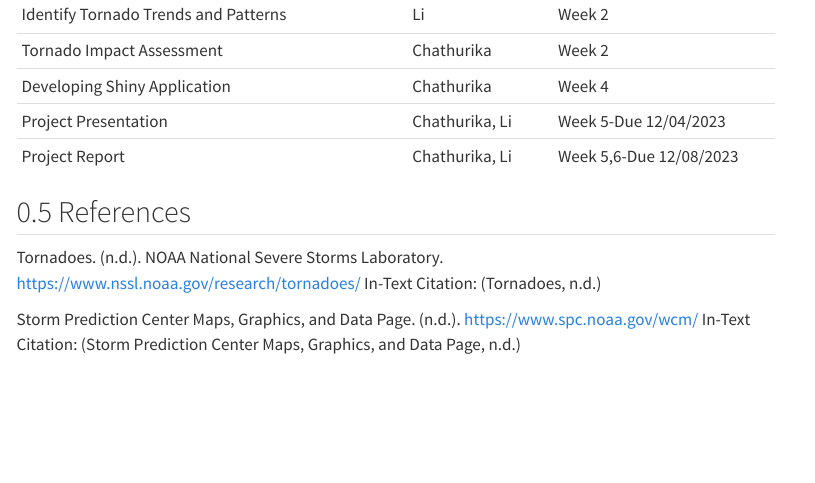
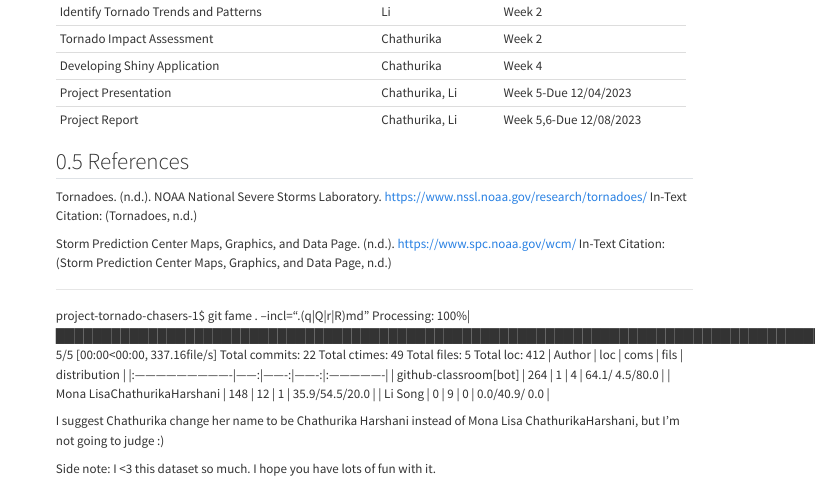
Before and after one commit to stat850-unl/project-tornado-chasers-1, a Quarto document (proposal.qmd): the page in a window 1100 px wide, from 5140 px down before the commit and from 3730 px down after it, so that both start at the same text. Rendered offline with R 4.5, knitr and Pandoc in place of Quarto, with nearby package versions; some code elsewhere in the file could not run offline; menus at the side of the page are left out.

Commit message:
Proposal comments

```diff
--- a/proposal.qmd
+++ b/proposal.qmd
@@ -152,23 +152,48 @@ The goals of this project are to utilize this data to explore and analyze severa
 
 ## Division of Labor
 
++-------------------------------------------+----------------+-------------------------+
 | Steps                                     | Members        | Deadline                |
-|-------------------------------------------|----------------|-------------------------|
++===========================================+================+=========================+
 | Proposal Document                         | Chathurika, Li | Week 1-Due 10/30/2023   |
++-------------------------------------------+----------------+-------------------------+
 | Data Cleaning and Pre-processing          | Li             | Week 1                  |
++-------------------------------------------+----------------+-------------------------+
 | Additional features or variables creating | Chathurika     | Week 1,2                |
++-------------------------------------------+----------------+-------------------------+
 | Identify Tornado Trends and Patterns      | Li             | Week 2                  |
++-------------------------------------------+----------------+-------------------------+
 | Tornado Impact Assessment                 | Chathurika     | Week 2                  |
++-------------------------------------------+----------------+-------------------------+
 | Developing Shiny Application              | Chathurika     | Week 4                  |
++-------------------------------------------+----------------+-------------------------+
 | Project Presentation                      | Chathurika, Li | Week 5-Due 12/04/2023   |
++-------------------------------------------+----------------+-------------------------+
 | Project Report                            | Chathurika, Li | Week 5,6-Due 12/08/2023 |
-
-
++-------------------------------------------+----------------+-------------------------+
 
 ## References
 
-Tornadoes. (n.d.). NOAA National Severe Storms Laboratory. https://www.nssl.noaa.gov/research/tornadoes/
-In-Text Citation: (Tornadoes, n.d.)
+Tornadoes. (n.d.). NOAA National Severe Storms Laboratory. https://www.nssl.noaa.gov/research/tornadoes/ In-Text Citation: (Tornadoes, n.d.)
 
-Storm Prediction Center Maps, Graphics, and Data Page. (n.d.). https://www.spc.noaa.gov/wcm/
-In-Text Citation: (Storm Prediction Center Maps, Graphics, and Data Page, n.d.)
+Storm Prediction Center Maps, Graphics, and Data Page. (n.d.). https://www.spc.noaa.gov/wcm/ In-Text Citation: (Storm Prediction Center Maps, Graphics, and Data Page, n.d.)
+
+
+------
+
+project-tornado-chasers-1$ git fame . --incl=".(q|Q|r|R)md"
+Processing: 100%|██████████████████████████████████████████████████████████████████████████████████████████████| 5/5 [00:00<00:00, 337.16file/s]
+Total commits: 22
+Total ctimes: 49
+Total files: 5
+Total loc: 412
+| Author                      |   loc |   coms |   fils |  distribution   |
+|:----------------------------|------:|-------:|-------:|:----------------|
+| github-classroom[bot]       |   264 |      1 |      4 | 64.1/ 4.5/80.0  |
+| Mona LisaChathurikaHarshani |   148 |     12 |      1 | 35.9/54.5/20.0  |
+| Li Song                     |     0 |      9 |      0 | 0.0/40.9/ 0.0   |
+
+I suggest Chathurika change her name to be Chathurika Harshani instead of Mona Lisa ChathurikaHarshani, but I'm not going to judge :)
+
+
+Side note: I <3 this dataset so much. I hope you have lots of fun with it.
```
Also changed, not shown: proposal.qmd (2 more changed lines).
